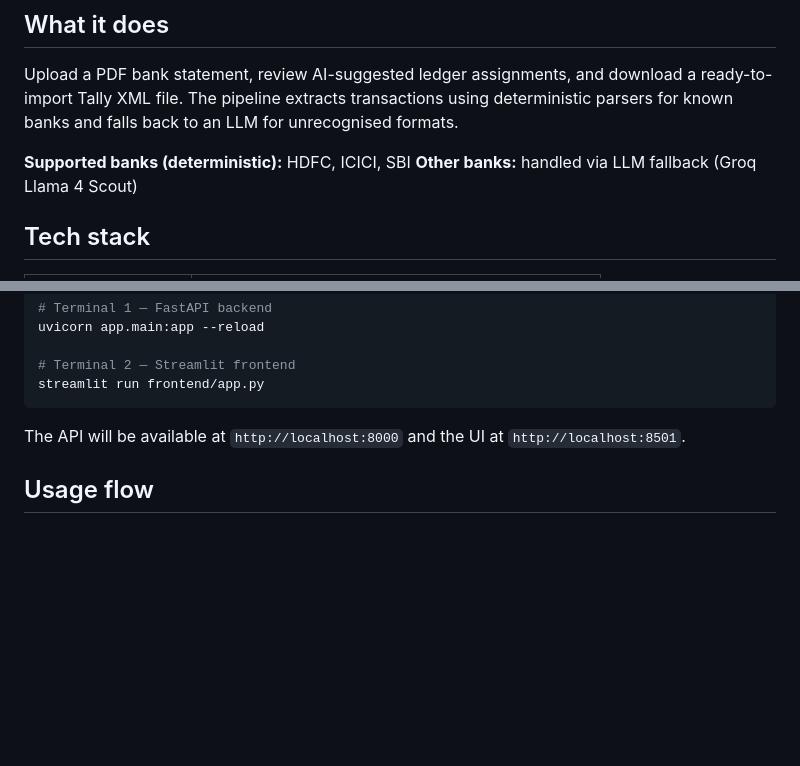
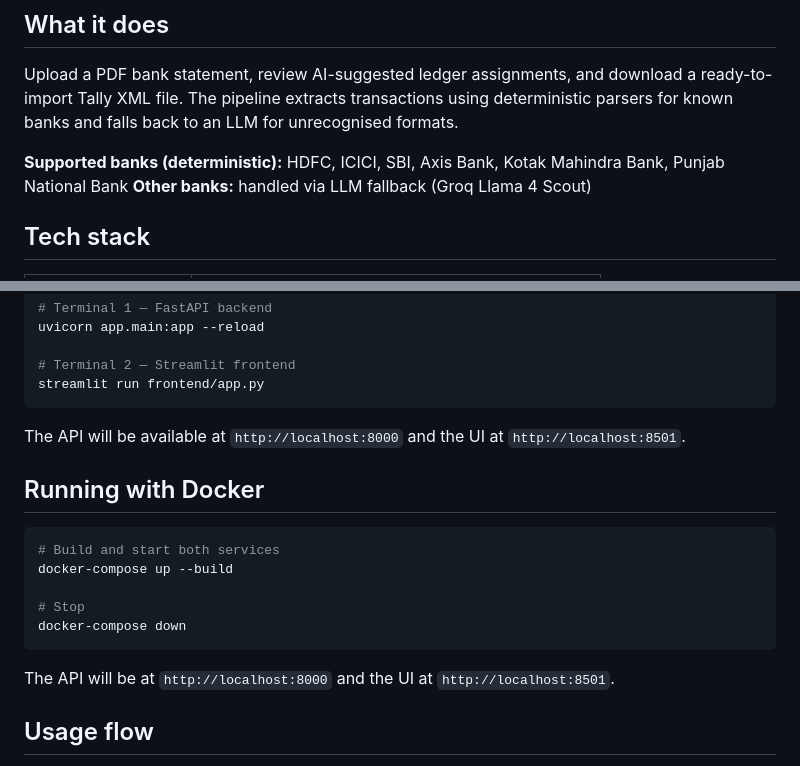
Before and after one commit to jishanahmed-shaikh/bally-ai, a Markdown page: README.md, 2 parts joined by grey strips. Drawn GitHub-style; blank space fills up the shorter version.

Commit message:
docs: update README with new banks and Docker run instructions

````diff
--- a/README.md
+++ b/README.md
@@ -6,7 +6,7 @@ Convert Indian bank statement PDFs into Tally ERP 9 / Tally Prime-compatible XML
 
 Upload a PDF bank statement, review AI-suggested ledger assignments, and download a ready-to-import Tally XML file. The pipeline extracts transactions using deterministic parsers for known banks and falls back to an LLM for unrecognised formats.
 
-**Supported banks (deterministic):** HDFC, ICICI, SBI
+**Supported banks (deterministic):** HDFC, ICICI, SBI, Axis Bank, Kotak Mahindra Bank, Punjab National Bank
 **Other banks:** handled via LLM fallback (Groq Llama 4 Scout)
 
 ## Tech stack
@@ -58,6 +58,18 @@ streamlit run frontend/app.py
 
 The API will be available at `http://localhost:8000` and the UI at `http://localhost:8501`.
 
+## Running with Docker
+
+```bash
+# Build and start both services
+docker-compose up --build
+
+# Stop
+docker-compose down
+```
+
+The API will be at `http://localhost:8000` and the UI at `http://localhost:8501`.
+
 ## Usage flow
 
 1. **Upload** — drag and drop a bank statement PDF in the Streamlit UI
````
